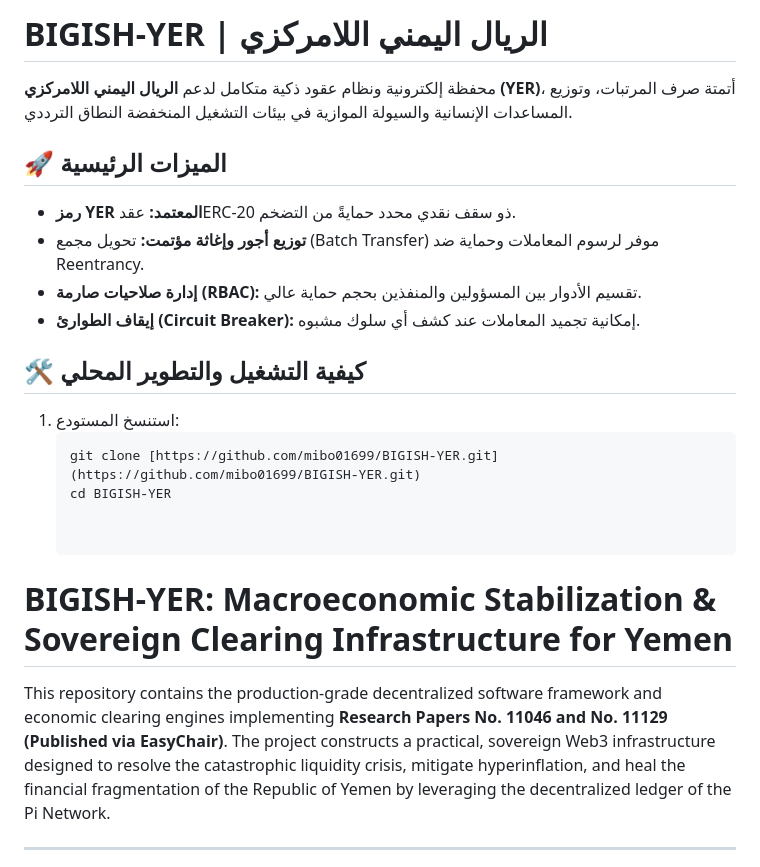
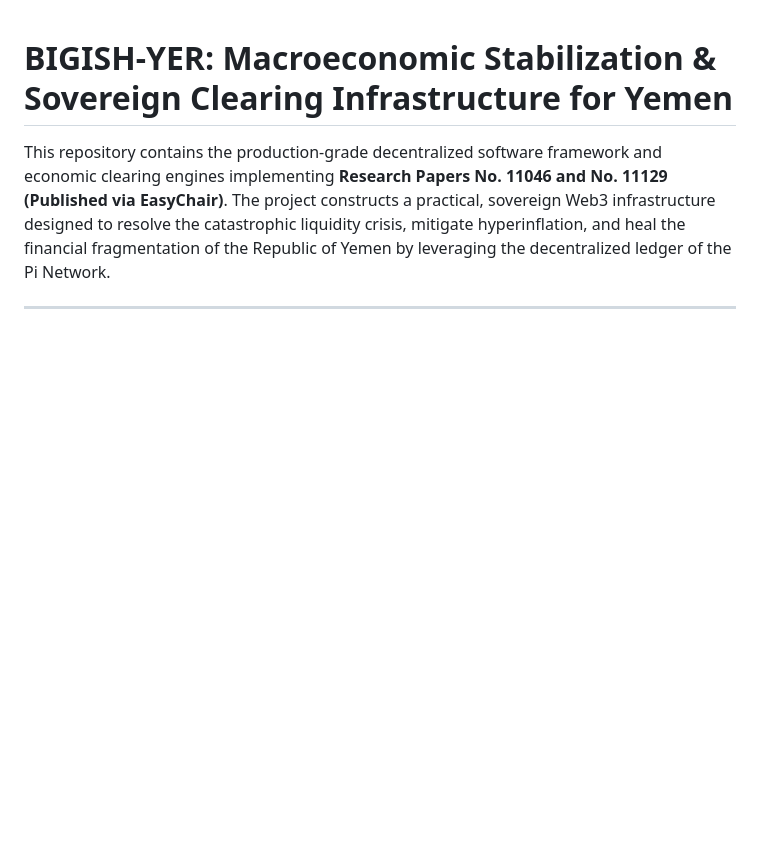
Before and after one commit to mibo01699/BIGISH-YER, a Markdown page: README.md, the part around the change. Drawn GitHub-style; blank space fills up the shorter version.

````diff
--- a/README.md
+++ b/README.md
@@ -1,20 +1,3 @@
-# BIGISH-YER | الريال اليمني اللامركزي
-
-محفظة إلكترونية ونظام عقود ذكية متكامل لدعم **الريال اليمني اللامركزي (YER)**، أتمتة صرف المرتبات، وتوزيع المساعدات الإنسانية والسيولة الموازية في بيئات التشغيل المنخفضة النطاق الترددي.
-
-## 🚀 الميزات الرئيسية
-- **رمز YER المعتمد:** عقدERC-20 ذو سقف نقدي محدد حمايةً من التضخم.
-- **توزيع أجور وإغاثة مؤتمت:** تحويل مجمع (Batch Transfer) موفر لرسوم المعاملات وحماية ضد Reentrancy.
-- **إدارة صلاحيات صارمة (RBAC):** تقسيم الأدوار بين المسؤولين والمنفذين بحجم حماية عالي.
-- **إيقاف الطوارئ (Circuit Breaker):** إمكانية تجميد المعاملات عند كشف أي سلوك مشبوه.
-
-## 🛠️ كيفية التشغيل والتطوير المحلي
-1. استنسخ المستودع:
-   ```bash
-   git clone [https://github.com/mibo01699/BIGISH-YER.git](https://github.com/mibo01699/BIGISH-YER.git)
-   cd BIGISH-YER
-
-
 # BIGISH-YER: Macroeconomic Stabilization & Sovereign Clearing Infrastructure for Yemen
 
 This repository contains the production-grade decentralized software framework and economic clearing engines implementing **Research Papers No. 11046 and No. 11129 (Published via EasyChair)**. The project constructs a practical, sovereign Web3 infrastructure designed to resolve the catastrophic liquidity crisis, mitigate hyperinflation, and heal the financial fragmentation of the Republic of Yemen by leveraging the decentralized ledger of the Pi Network.
````
